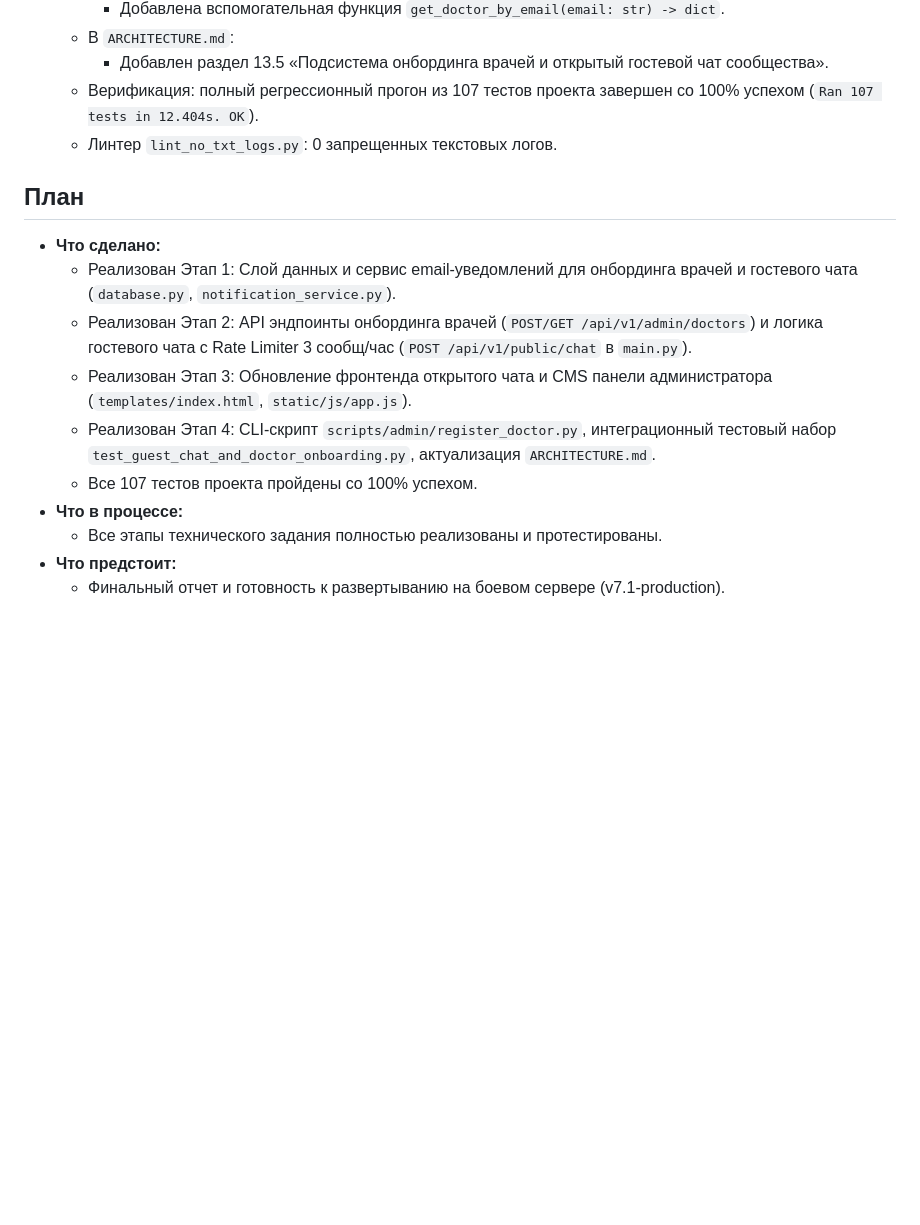
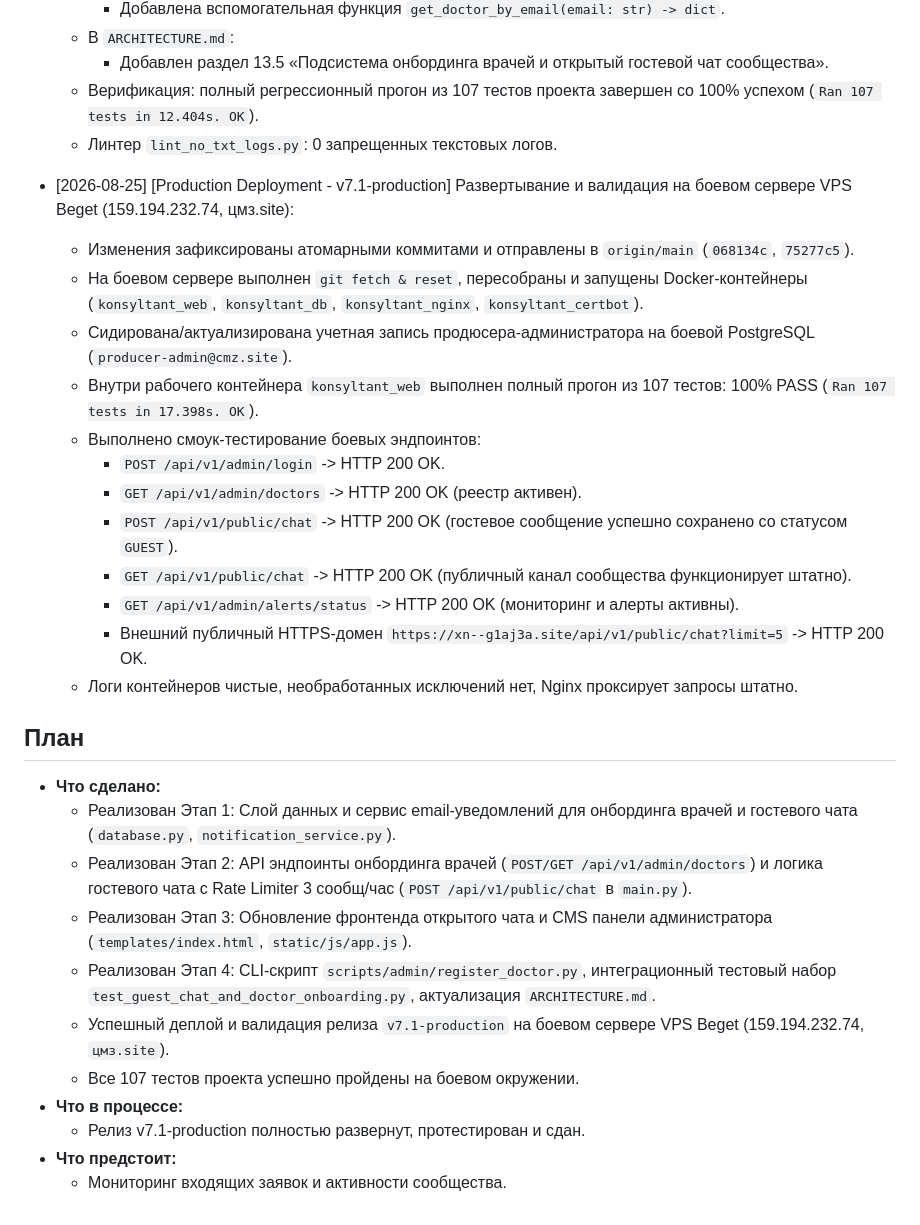
Before and after one commit to sergo123qwe321-arch/konsyltant, a Markdown page: process.md, the part around the change. Drawn GitHub-style; blank space fills up the shorter version.

Commit message:
docs: update process.md with production deployment log

```diff
--- a/process.md
+++ b/process.md
@@ -447,14 +447,29 @@
   - Верификация: полный регрессионный прогон из 107 тестов проекта завершен со 100% успехом (`Ran 107 tests in 12.404s. OK`).
   - Линтер `lint_no_txt_logs.py`: 0 запрещенных текстовых логов.
 
+- [2026-08-25] [Production Deployment - v7.1-production] Развертывание и валидация на боевом сервере VPS Beget (159.194.232.74, цмз.site):
+  - Изменения зафиксированы атомарными коммитами и отправлены в `origin/main` (`068134c`, `75277c5`).
+  - На боевом сервере выполнен `git fetch & reset`, пересобраны и запущены Docker-контейнеры (`konsyltant_web`, `konsyltant_db`, `konsyltant_nginx`, `konsyltant_certbot`).
+  - Сидирована/актуализирована учетная запись продюсера-администратора на боевой PostgreSQL (`producer-admin@cmz.site`).
+  - Внутри рабочего контейнера `konsyltant_web` выполнен полный прогон из 107 тестов: 100% PASS (`Ran 107 tests in 17.398s. OK`).
+  - Выполнено смоук-тестирование боевых эндпоинтов:
+    - `POST /api/v1/admin/login` -> HTTP 200 OK.
+    - `GET /api/v1/admin/doctors` -> HTTP 200 OK (реестр активен).
+    - `POST /api/v1/public/chat` -> HTTP 200 OK (гостевое сообщение успешно сохранено со статусом `GUEST`).
+    - `GET /api/v1/public/chat` -> HTTP 200 OK (публичный канал сообщества функционирует штатно).
+    - `GET /api/v1/admin/alerts/status` -> HTTP 200 OK (мониторинг и алерты активны).
+    - Внешний публичный HTTPS-домен `https://xn--g1aj3a.site/api/v1/public/chat?limit=5` -> HTTP 200 OK.
+  - Логи контейнеров чистые, необработанных исключений нет, Nginx проксирует запросы штатно.
+
 ## План
 - **Что сделано:**
   - Реализован Этап 1: Слой данных и сервис email-уведомлений для онбординга врачей и гостевого чата (`database.py`, `notification_service.py`).
   - Реализован Этап 2: API эндпоинты онбординга врачей (`POST/GET /api/v1/admin/doctors`) и логика гостевого чата с Rate Limiter 3 сообщ/час (`POST /api/v1/public/chat` в `main.py`).
   - Реализован Этап 3: Обновление фронтенда открытого чата и CMS панели администратора (`templates/index.html`, `static/js/app.js`).
   - Реализован Этап 4: CLI-скрипт `scripts/admin/register_doctor.py`, интеграционный тестовый набор `test_guest_chat_and_doctor_onboarding.py`, актуализация `ARCHITECTURE.md`.
-  - Все 107 тестов проекта пройдены со 100% успехом.
+  - Успешный деплой и валидация релиза `v7.1-production` на боевом сервере VPS Beget (159.194.232.74, `цмз.site`).
+  - Все 107 тестов проекта успешно пройдены на боевом окружении.
 - **Что в процессе:**
-  - Все этапы технического задания полностью реализованы и протестированы.
+  - Релиз v7.1-production полностью развернут, протестирован и сдан.
 - **Что предстоит:**
-  - Финальный отчет и готовность к развертыванию на боевом сервере (v7.1-production).
+  - Мониторинг входящих заявок и активности сообщества.
```
